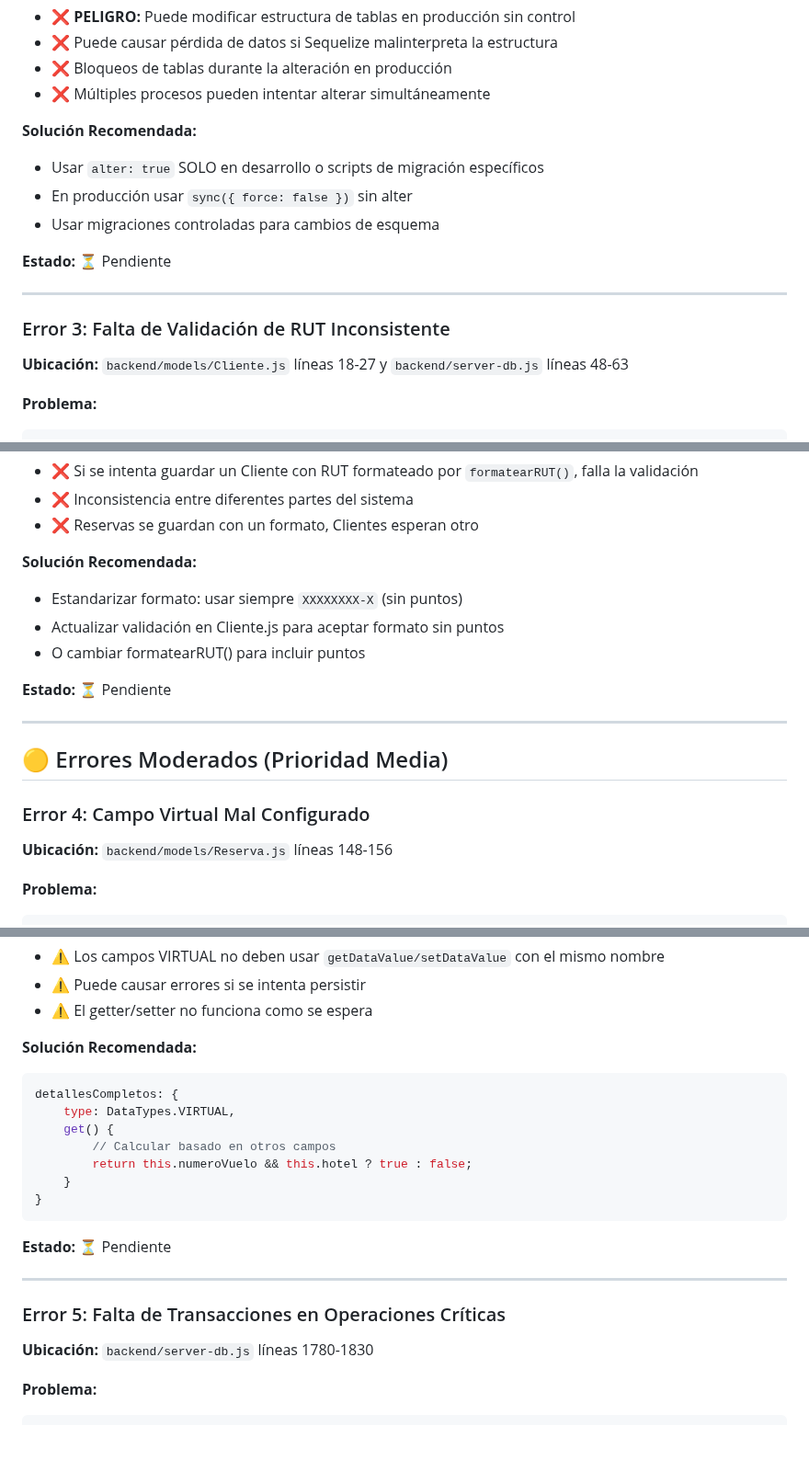
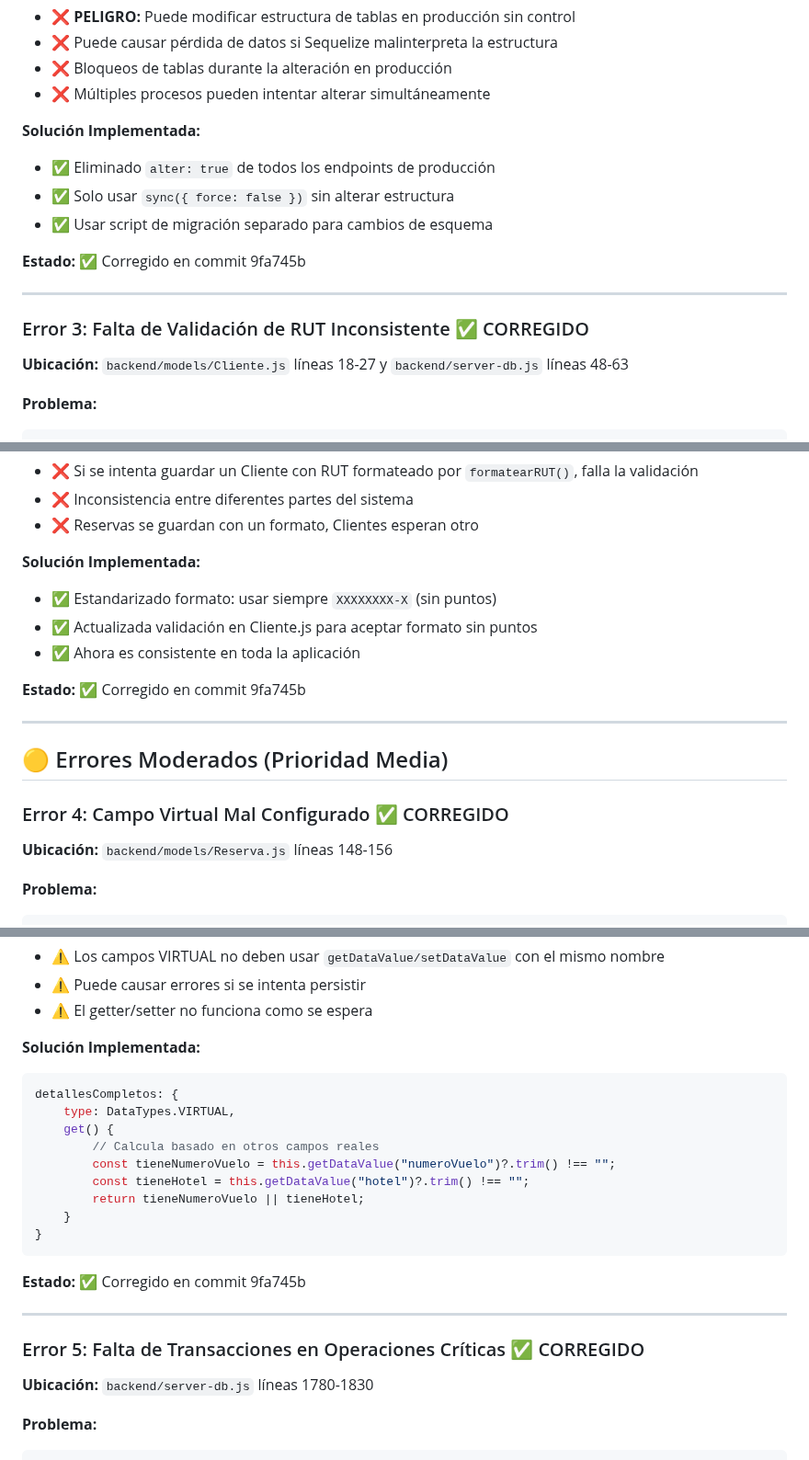
Before and after one commit to WidoMartinez/transportes-araucaria, a Markdown page: REVISION_BASE_DATOS.md, 3 parts joined by grey strips. Shown at 92% size. Rendered like a GitHub page; blank space fills up the shorter version.

````diff
--- a/REVISION_BASE_DATOS.md
+++ b/REVISION_BASE_DATOS.md
@@ -61,16 +59,16 @@ await Destino.sync({ force: false, alter: true });
 - ❌ Bloqueos de tablas durante la alteración en producción
 - ❌ Múltiples procesos pueden intentar alterar simultáneamente
 
-**Solución Recomendada:**
-- Usar `alter: true` SOLO en desarrollo o scripts de migración específicos
-- En producción usar `sync({ force: false })` sin alter
-- Usar migraciones controladas para cambios de esquema
+**Solución Implementada:**
+- ✅ Eliminado `alter: true` de todos los endpoints de producción
+- ✅ Solo usar `sync({ force: false })` sin alterar estructura
+- ✅ Usar script de migración separado para cambios de esquema
 
-**Estado:** ⏳ Pendiente
+**Estado:** ✅ Corregido en commit 9fa745b
 
 ---
 
-### Error 3: Falta de Validación de RUT Inconsistente
+### Error 3: Falta de Validación de RUT Inconsistente ✅ CORREGIDO
 
 **Ubicación:** `backend/models/Cliente.js` líneas 18-27 y `backend/server-db.js` líneas 48-63
 
@@ -92,18 +90,18 @@ const formatearRUT = (rut) => {
 - ❌ Inconsistencia entre diferentes partes del sistema
 - ❌ Reservas se guardan con un formato, Clientes esperan otro
 
-**Solución Recomendada:**
-- Estandarizar formato: usar siempre `XXXXXXXX-X` (sin puntos)
-- Actualizar validación en Cliente.js para aceptar formato sin puntos
-- O cambiar formatearRUT() para incluir puntos
+**Solución Implementada:**
+- ✅ Estandarizado formato: usar siempre `XXXXXXXX-X` (sin puntos)
+- ✅ Actualizada validación en Cliente.js para aceptar formato sin puntos
+- ✅ Ahora es consistente en toda la aplicación
 
-**Estado:** ⏳ Pendiente
+**Estado:** ✅ Corregido en commit 9fa745b
 
 ---
 
 ## 🟡 Errores Moderados (Prioridad Media)
 
-### Error 4: Campo Virtual Mal Configurado
+### Error 4: Campo Virtual Mal Configurado ✅ CORREGIDO
 
 **Ubicación:** `backend/models/Reserva.js` líneas 148-156
 
@@ -125,22 +123,24 @@ detallesCompletos: {
 - ⚠️ Puede causar errores si se intenta persistir
 - ⚠️ El getter/setter no funciona como se espera
 
-**Solución Recomendada:**
+**Solución Implementada:**
 ```javascript
 detallesCompletos: {
     type: DataTypes.VIRTUAL,
     get() {
-        // Calcular basado en otros campos
-        return this.numeroVuelo && this.hotel ? true : false;
+        // Calcula basado en otros campos reales
+        const tieneNumeroVuelo = this.getDataValue("numeroVuelo")?.trim() !== "";
+        const tieneHotel = this.getDataValue("hotel")?.trim() !== "";
+        return tieneNumeroVuelo || tieneHotel;
     }
 }
 ```
 
-**Estado:** ⏳ Pendiente
+**Estado:** ✅ Corregido en commit 9fa745b
 
 ---
 
-### Error 5: Falta de Transacciones en Operaciones Críticas
+### Error 5: Falta de Transacciones en Operaciones Críticas ✅ CORREGIDO
 
 **Ubicación:** `backend/server-db.js` líneas 1780-1830
 
````
Also changed, not shown: other parts of REVISION_BASE_DATOS.md (+63 -51 lines), CORRECCIONES_APLICADAS.md (added, +365 -0 lines).
